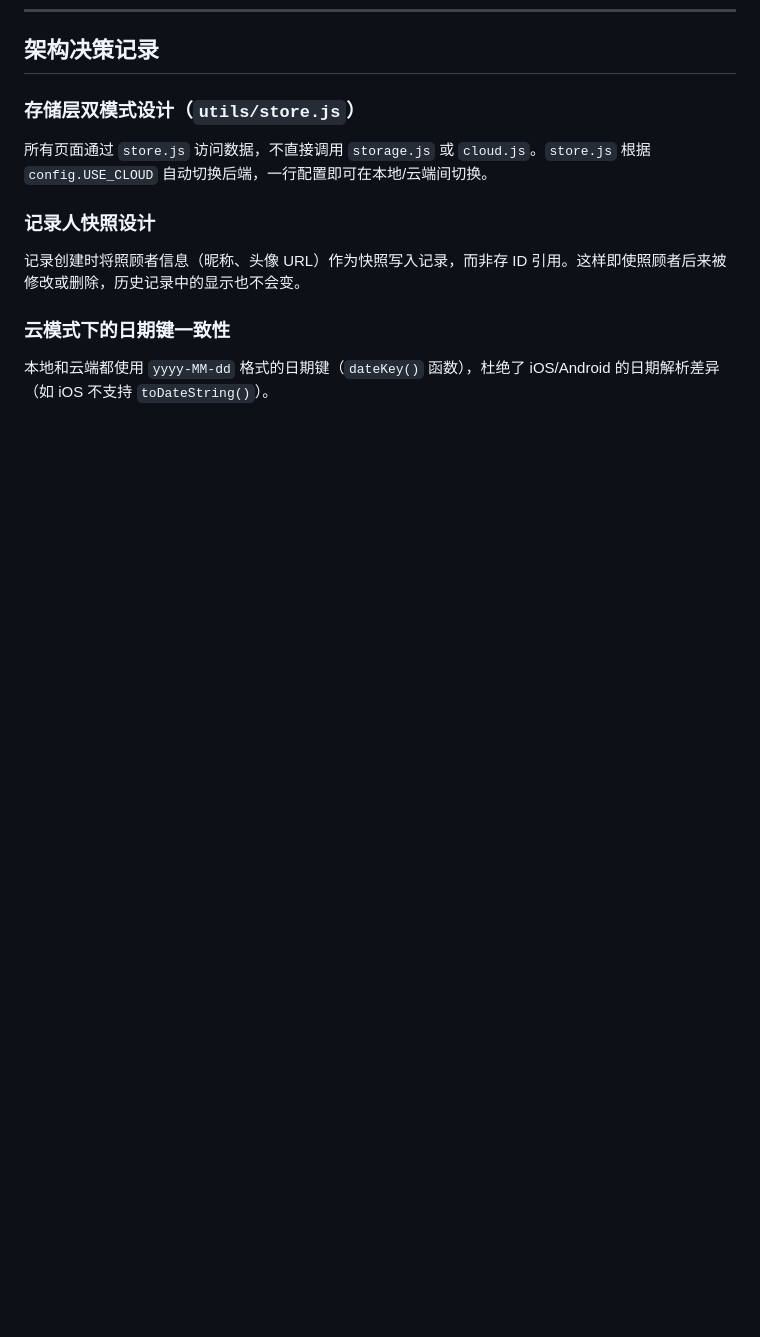
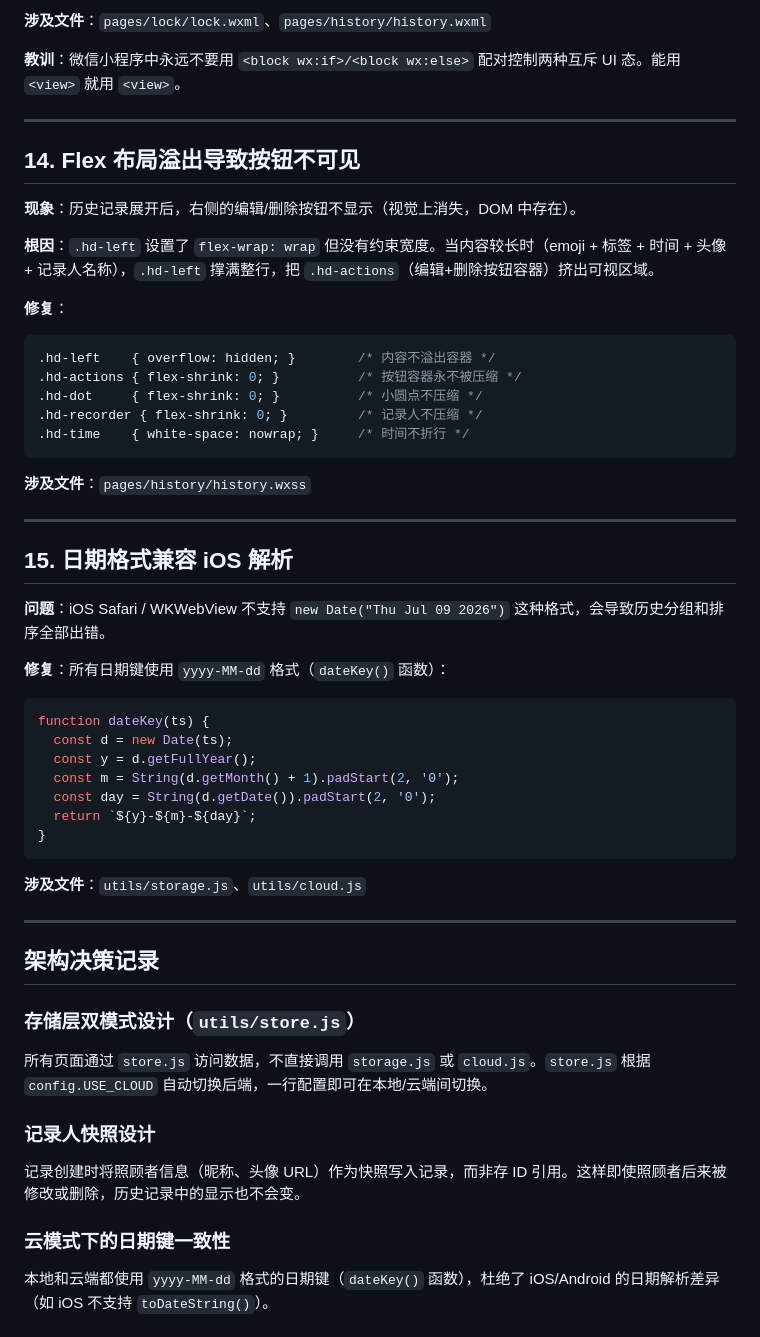
Before and after one commit to Simiely/potty-training-miniprogram, a Markdown page: DEV.md, the part around one of its changes. Drawn GitHub-style; blank space fills up the shorter version.

````diff
--- a/DEV.md
+++ b/DEV.md
@@ -161,3 +218,47 @@
+**涉及文件**：`pages/lock/lock.wxml`、`pages/history/history.wxml`
+
+**教训**：微信小程序中永远不要用 `<block wx:if>/<block wx:else>` 配对控制两种互斥 UI 态。能用 `<view>` 就用 `<view>`。
+
+---
+
+## 14. Flex 布局溢出导致按钮不可见
+
+**现象**：历史记录展开后，右侧的编辑/删除按钮不显示（视觉上消失，DOM 中存在）。
+
+**根因**：`.hd-left` 设置了 `flex-wrap: wrap` 但没有约束宽度。当内容较长时（emoji + 标签 + 时间 + 头像 + 记录人名称），`.hd-left` 撑满整行，把 `.hd-actions`（编辑+删除按钮容器）挤出可视区域。
+
+**修复**：
+```css
+.hd-left    { overflow: hidden; }        /* 内容不溢出容器 */
+.hd-actions { flex-shrink: 0; }          /* 按钮容器永不被压缩 */
+.hd-dot     { flex-shrink: 0; }          /* 小圆点不压缩 */
+.hd-recorder { flex-shrink: 0; }         /* 记录人不压缩 */
+.hd-time    { white-space: nowrap; }     /* 时间不折行 */
+```
+
+**涉及文件**：`pages/history/history.wxss`
+
+---
+
+## 15. 日期格式兼容 iOS 解析
+
+**问题**：iOS Safari / WKWebView 不支持 `new Date("Thu Jul 09 2026")` 这种格式，会导致历史分组和排序全部出错。
+
+**修复**：所有日期键使用 `yyyy-MM-dd` 格式（`dateKey()` 函数）：
+```javascript
+function dateKey(ts) {
+  const d = new Date(ts);
+  const y = d.getFullYear();
+  const m = String(d.getMonth() + 1).padStart(2, '0');
+  const day = String(d.getDate()).padStart(2, '0');
+  return `${y}-${m}-${day}`;
+}
+```
+
+**涉及文件**：`utils/storage.js`、`utils/cloud.js`
+
+---
+
 ## 架构决策记录
 
 ### 存储层双模式设计（`utils/store.js`）
````
Also changed, not shown: other parts of DEV.md (+79 -11 lines).
